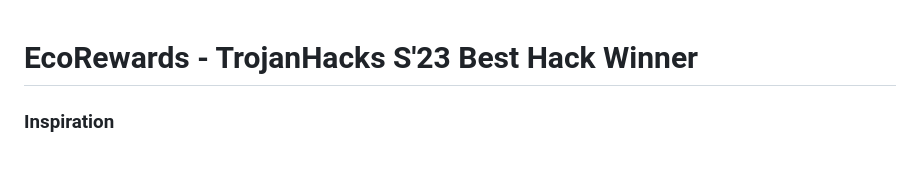
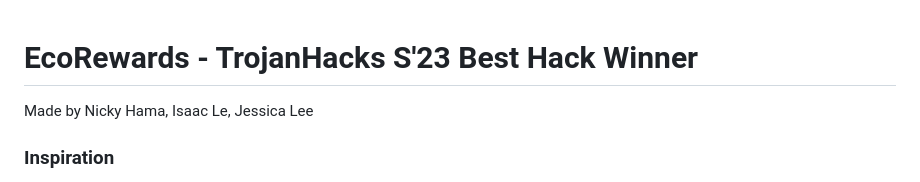
Before and after one commit to njhama/EcoRewards, a Markdown page: README.md, the part around the change. GitHub-like rendering.

```diff
--- a/README.md
+++ b/README.md
@@ -1,4 +1,7 @@
 # EcoRewards - TrojanHacks S'23 Best Hack Winner
+
+Made by Nicky Hama, Isaac Le, Jessica Lee
+
 ### Inspiration
 
 As fuel for our project brainstorming, we wanted to tackle one of the most pressing issues in the world of sustainability: climate change. From here, we looked at things that we do in our daily lives that help alleviate climate change on a micro level as well as things that granted us fulfillment in terms of helping the cause when we landed upon the idea of recycling. We agreed that the recycling process is incredibly substandard and inefficient, so we set out to build a service that would streamline recycling in a way that incentivizes ending climate change.
```
